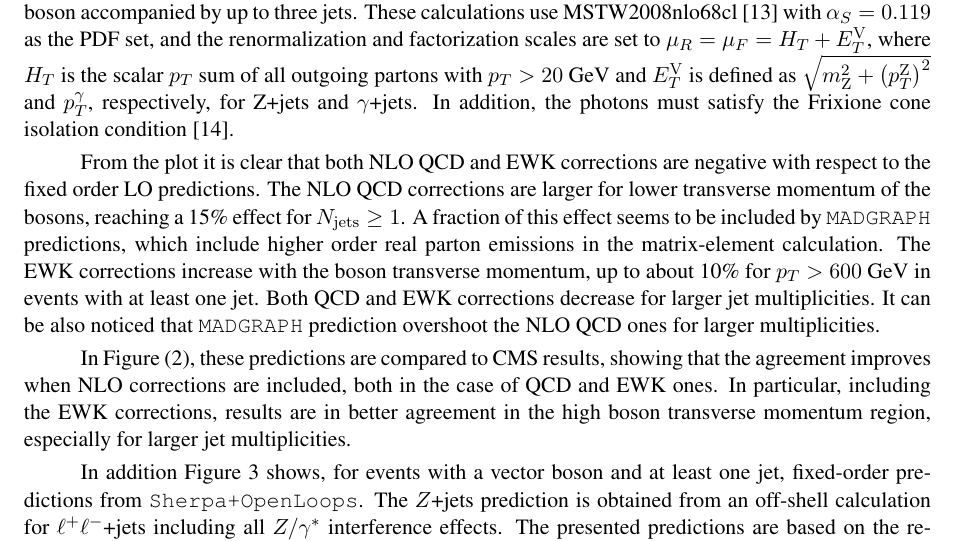
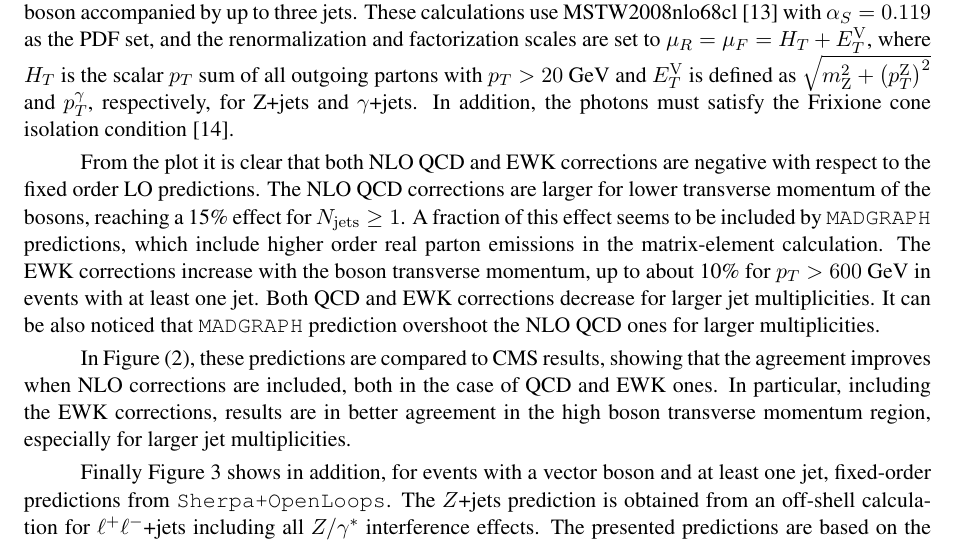
Before and after one commit to vciulli/leshouches_zgammaratio, a LaTeX document (proceedings/zgammaratio.tex): part of page 3 of 6, cut so that both start at the same text. Compiled offline with pdfLaTeX.

Commit message:
minor fix

```diff
--- a/proceedings/zgammaratio.tex
+++ b/proceedings/zgammaratio.tex
@@ -123,7 +123,7 @@ results are in better agreement in the high boson transverse momentum region, es
 \end{center}
 \end{figure}
 
-In addition Figure~\ref{zgrNLO} shows, for events with a vector boson and at least one
+Finally Figure~\ref{zgrNLO} shows in addition, for events with a vector boson and at least one
 jet, fixed-order predictions from {\tt Sherpa+OpenLoops}. The $Z$+jets prediction
 is obtained from an off-shell calculation for $\ell^+\ell^-$+jets including all $Z/\gamma^*$ interference effects.
 The presented predictions are based on the recently
```
Also changed, not shown: proceedings/zgammaratio.pdf, 1 other file.
